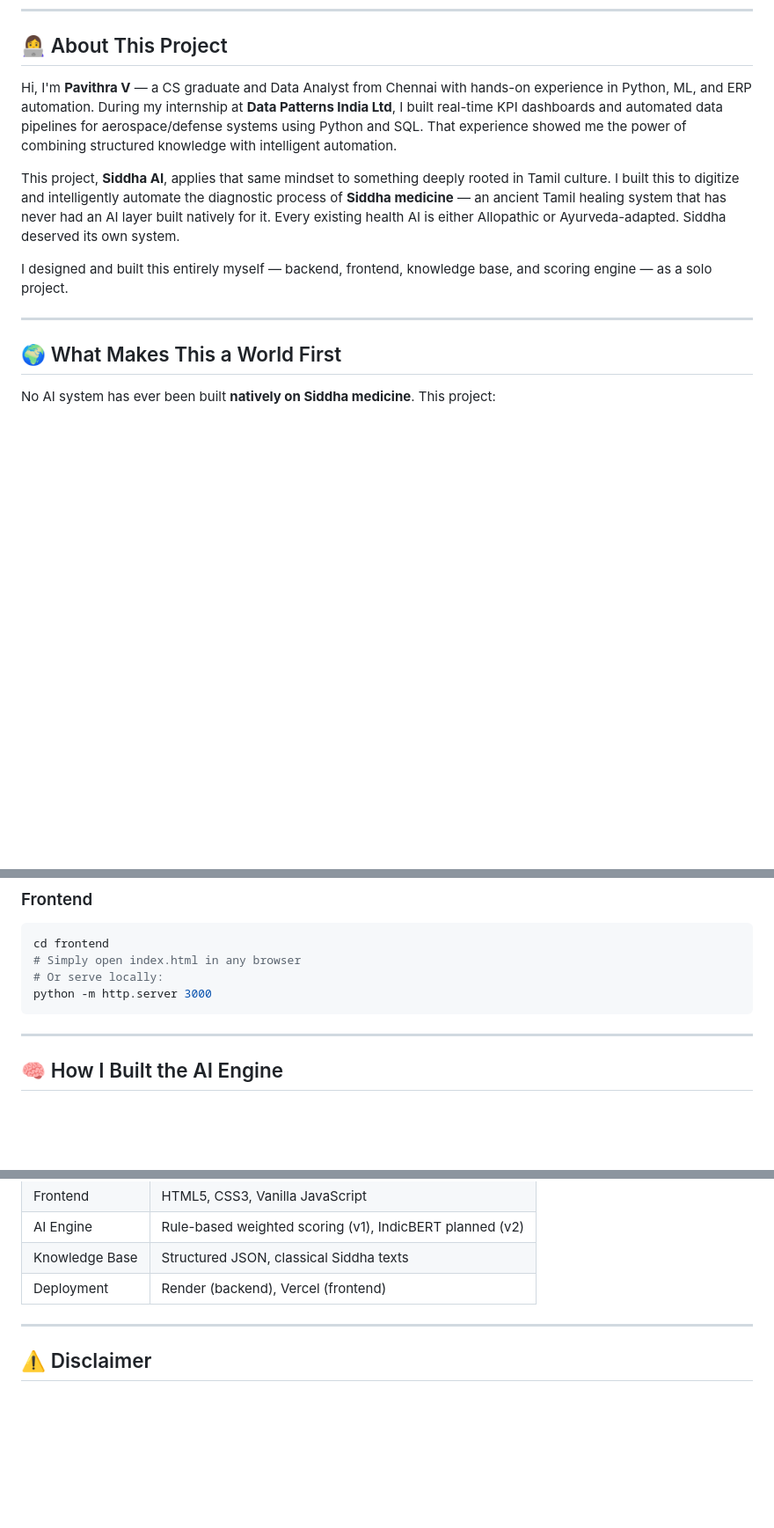
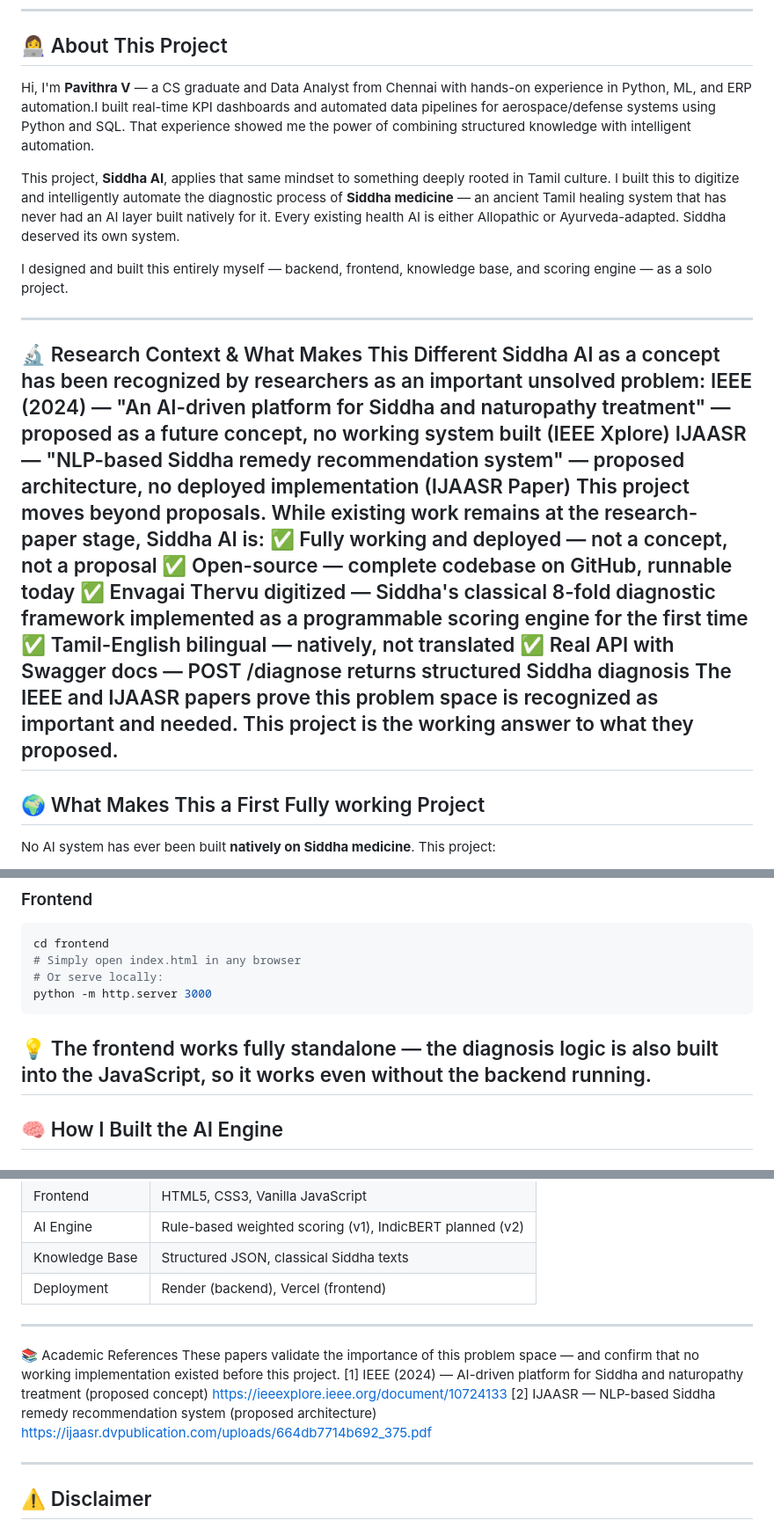
Before and after one commit to pavi14-06/siddha-ai, a Markdown page: README.md, 3 parts joined by grey strips. Shown at 88% size. GitHub-like rendering; blank space fills up the shorter version.

````diff
--- a/README.md
+++ b/README.md
@@ -12,15 +12,27 @@
 
 ## 👩‍💻 About This Project
 
-Hi, I'm **Pavithra V** — a CS graduate and Data Analyst from Chennai with hands-on experience in Python, ML, and ERP automation. During my internship at **Data Patterns India Ltd**, I built real-time KPI dashboards and automated data pipelines for aerospace/defense systems using Python and SQL. That experience showed me the power of combining structured knowledge with intelligent automation.
+Hi, I'm **Pavithra V** — a CS graduate and Data Analyst from Chennai with hands-on experience in Python, ML, and ERP automation.I built real-time KPI dashboards and automated data pipelines for aerospace/defense systems using Python and SQL. That experience showed me the power of combining structured knowledge with intelligent automation.
 
 This project, **Siddha AI**, applies that same mindset to something deeply rooted in Tamil culture. I built this to digitize and intelligently automate the diagnostic process of **Siddha medicine** — an ancient Tamil healing system that has never had an AI layer built natively for it. Every existing health AI is either Allopathic or Ayurveda-adapted. Siddha deserved its own system.
 
 I designed and built this entirely myself — backend, frontend, knowledge base, and scoring engine — as a solo project.
 
 ---
+🔬 Research Context & What Makes This Different
+Siddha AI as a concept has been recognized by researchers as an important unsolved problem:
+IEEE (2024) — "An AI-driven platform for Siddha and naturopathy treatment" — proposed as a future concept, no working system built (IEEE Xplore)
+IJAASR — "NLP-based Siddha remedy recommendation system" — proposed architecture, no deployed implementation (IJAASR Paper)
+This project moves beyond proposals. While existing work remains at the research-paper stage, Siddha AI is:
+✅ Fully working and deployed — not a concept, not a proposal
+✅ Open-source — complete codebase on GitHub, runnable today
+✅ Envagai Thervu digitized — Siddha's classical 8-fold diagnostic framework implemented as a programmable scoring engine for the first time
+✅ Tamil-English bilingual — natively, not translated
+✅ Real API with Swagger docs — POST /diagnose returns structured Siddha diagnosis
+The IEEE and IJAASR papers prove this problem space is recognized as important and needed. This project is the working answer to what they proposed.
+---
 
-## 🌍 What Makes This a World First
+## 🌍 What Makes This a First Fully working Project
 
 No AI system has ever been built **natively on Siddha medicine**. This project:
 
@@ -70,6 +82,7 @@ cd frontend
 python -m http.server 3000
 ```
 
+💡 The frontend works fully standalone — the diagnosis logic is also built into the JavaScript, so it works even without the backend running.
 ---
 
 ## 🧠 How I Built the AI Engine
@@ -237,6 +250,15 @@ Point to frontend/ folder → auto-deploy on every push
 
 ---
 
+📚 Academic References
+These papers validate the importance of this problem space — and confirm that no working implementation existed before this project.
+[1] IEEE (2024) — AI-driven platform for Siddha and naturopathy treatment (proposed concept)
+https://ieeexplore.ieee.org/document/10724133
+[2] IJAASR — NLP-based Siddha remedy recommendation system (proposed architecture)
+https://ijaasr.dvpublication.com/uploads/664db7714b692_375.pdf
+
+---
+
 ## ⚠️ Disclaimer
 
 This system is for **decision support only**. It is designed to assist Siddha physicians, not replace them. All outputs must be confirmed by a licensed Siddha practitioner. This tool does not constitute medical advice.
````
